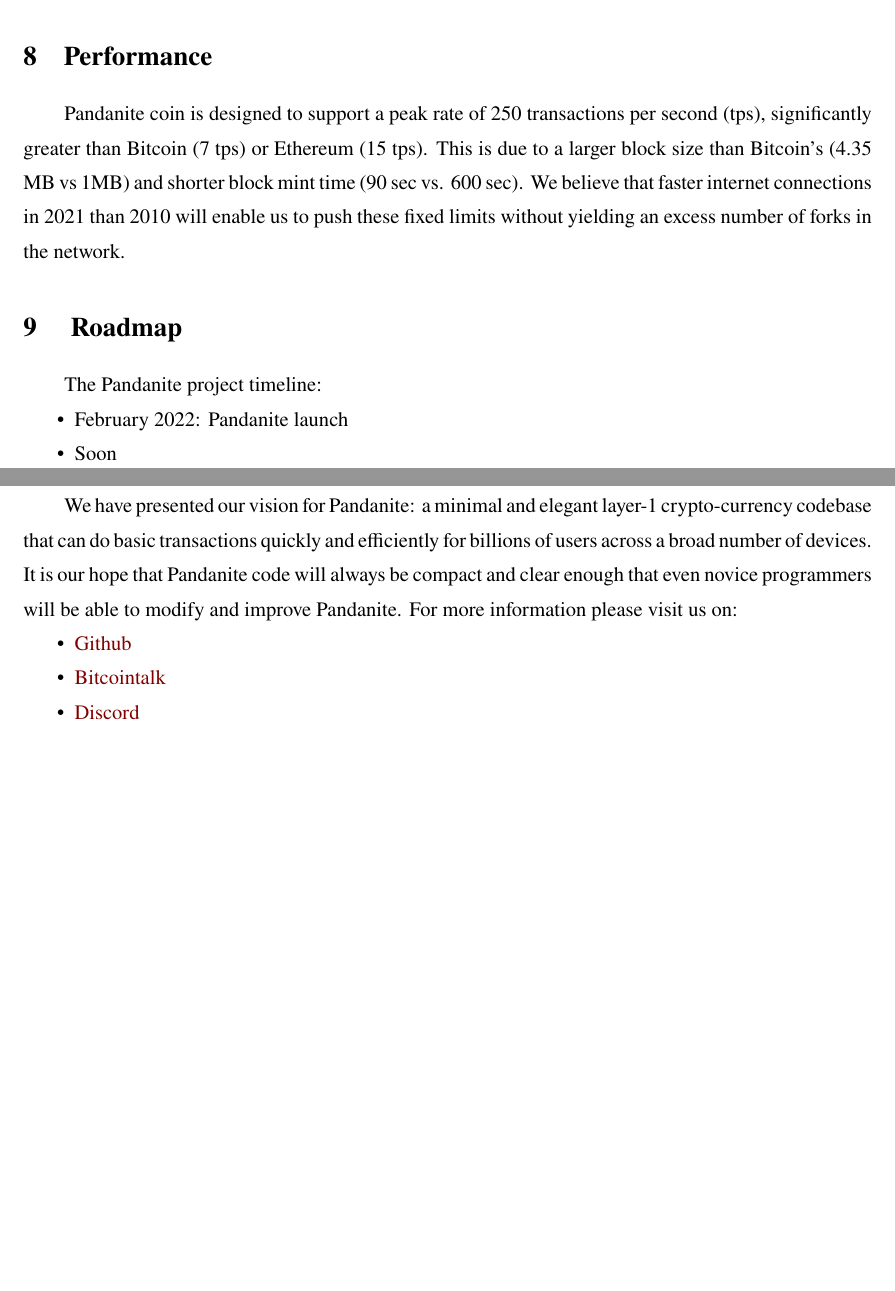
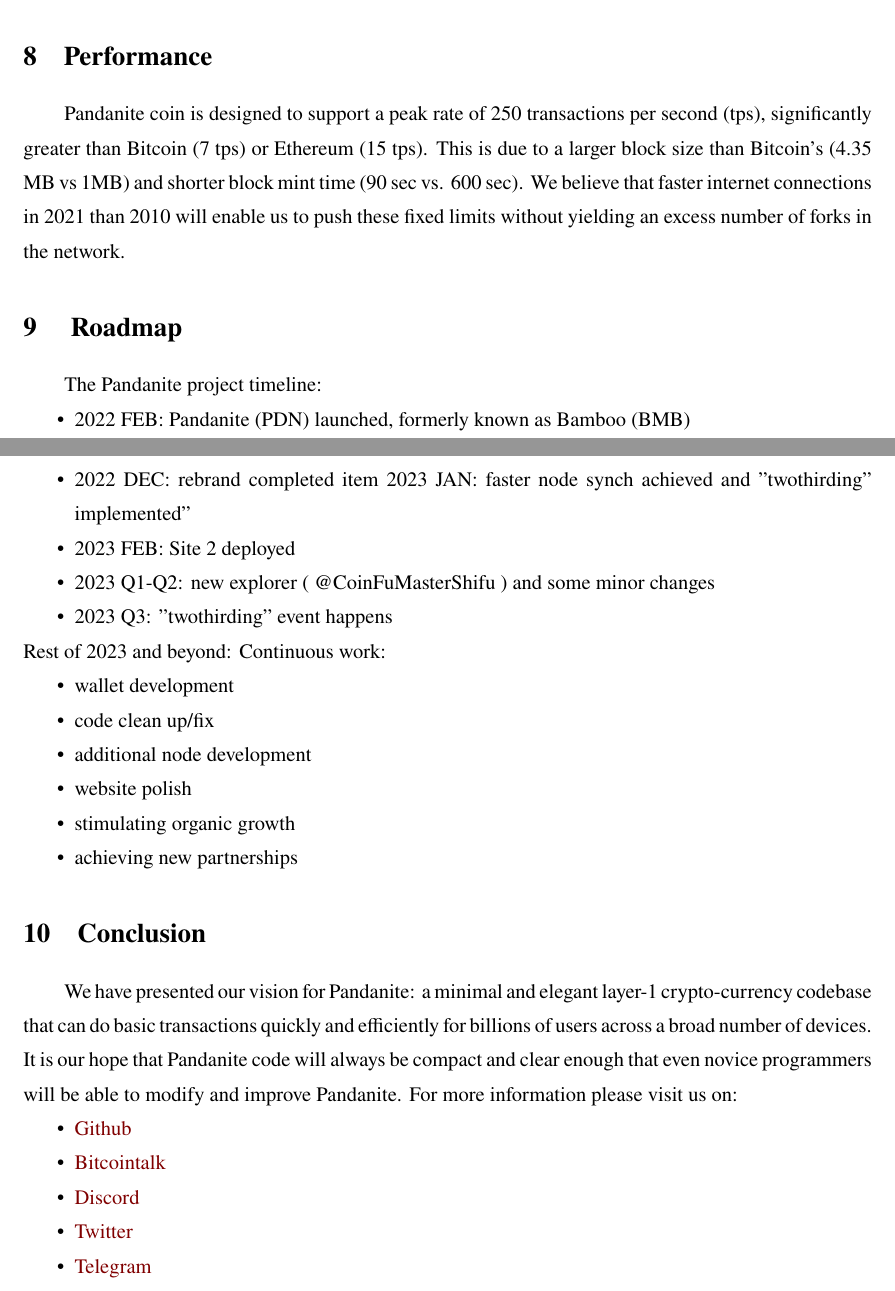
Before and after one commit to scientificmass/pndpaper, a LaTeX document (whitepaper.tex): two parts of pages 4 and 5 of 5, joined at a grey line, cut so that both start at the same text, the shorter picture padded with empty space. The pictures show the PDF file whitepaper.pdf that the author committed with the source.

Commit message:
update roadmap

```diff
--- a/whitepaper.tex
+++ b/whitepaper.tex
@@ -109,8 +109,22 @@
 \section{ Roadmap}
 The Pandanite project timeline:
 \begin{itemize}
-	\item February 2022: Pandanite launch
-	\item Soon
+	 \item 2022 FEB: Pandanite (PDN) launched, formerly known as Bamboo (BMB)
+	\item 2022 DEC: rebrand completed
+	item 2023 JAN: faster node synch achieved and "twothirding" implemented"
+	\item 2023 FEB: Site 2 deployed
+	\item 2023 Q1-Q2: new explorer ( @CoinFuMasterShifu ) and some minor changes
+	\item 2023 Q3: "twothirding" event happens
+\end{itemize}
+Rest of 2023 and beyond:
+Continuous work:
+\begin{itemize}
+\item wallet development
+\item code clean up/fix
+\item additional node development
+\item website polish
+\item stimulating organic growth
+\item achieving new partnerships
 \end{itemize}
 \section{Conclusion}
 We have presented our vision for Pandanite: a minimal and elegant layer-1 crypto-currency codebase
@@ -122,6 +136,8 @@
 \item \href{https://github.com/pandanite-crypto}{Github}
 \item \href{https://bitcointalk.org/index.php?topic=5428374.0}{Bitcointalk}
 \item \href{https://discord.com/invite/crfkWjxYyT}{Discord}
+\item \href{https://twitter.com/pdn_pandanite}{Twitter}
+\item \href{https://t.me/pandanite}{Telegram}
 
 \end{itemize}
 
```
Also changed, not shown: whitepaper.pdf, 1 other file.
